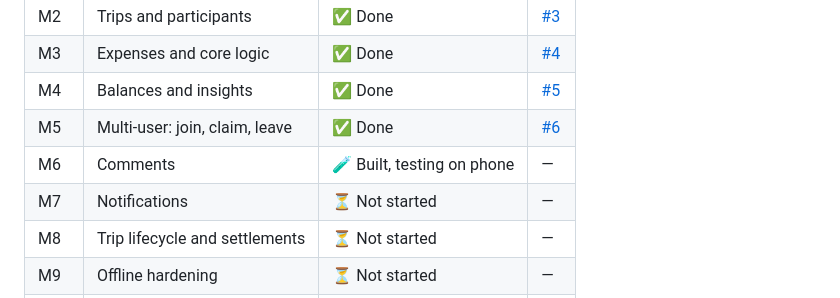
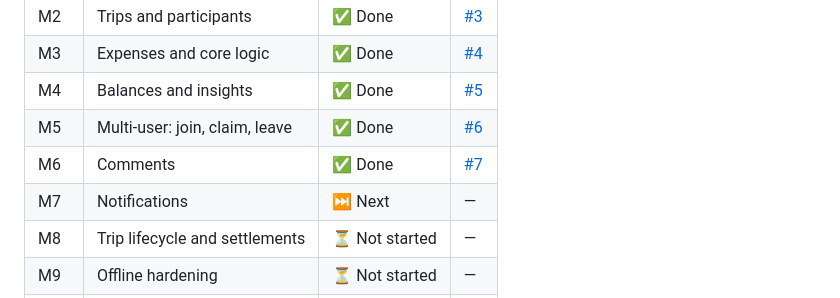
Before and after one commit to iamharish18/Trip-manager, a Markdown page: PROGRESS.md, the part around the change. Drawn GitHub-style.

Commit message:
Mark M6 done in PROGRESS
Co-Authored-By: Claude Opus 5.5 <noreply@anthropic.com>

```diff
--- a/PROGRESS.md
+++ b/PROGRESS.md
@@ -13,8 +13,8 @@
 | M3 | Expenses and core logic | ✅ Done | [#4](https://github.com/iamharish18/Trip-manager/pull/4) |
 | M4 | Balances and insights | ✅ Done | [#5](https://github.com/iamharish18/Trip-manager/pull/5) |
 | M5 | Multi-user: join, claim, leave | ✅ Done | [#6](https://github.com/iamharish18/Trip-manager/pull/6) |
-| M6 | Comments | 🧪 Built, testing on phone | — |
-| M7 | Notifications | ⏳ Not started | — |
+| M6 | Comments | ✅ Done | [#7](https://github.com/iamharish18/Trip-manager/pull/7) |
+| M7 | Notifications | ⏭️ Next | — |
 | M8 | Trip lifecycle and settlements | ⏳ Not started | — |
 | M9 | Offline hardening | ⏳ Not started | — |
 | M10 | PDF export and trip deletion | ⏳ Not started | — |
```
